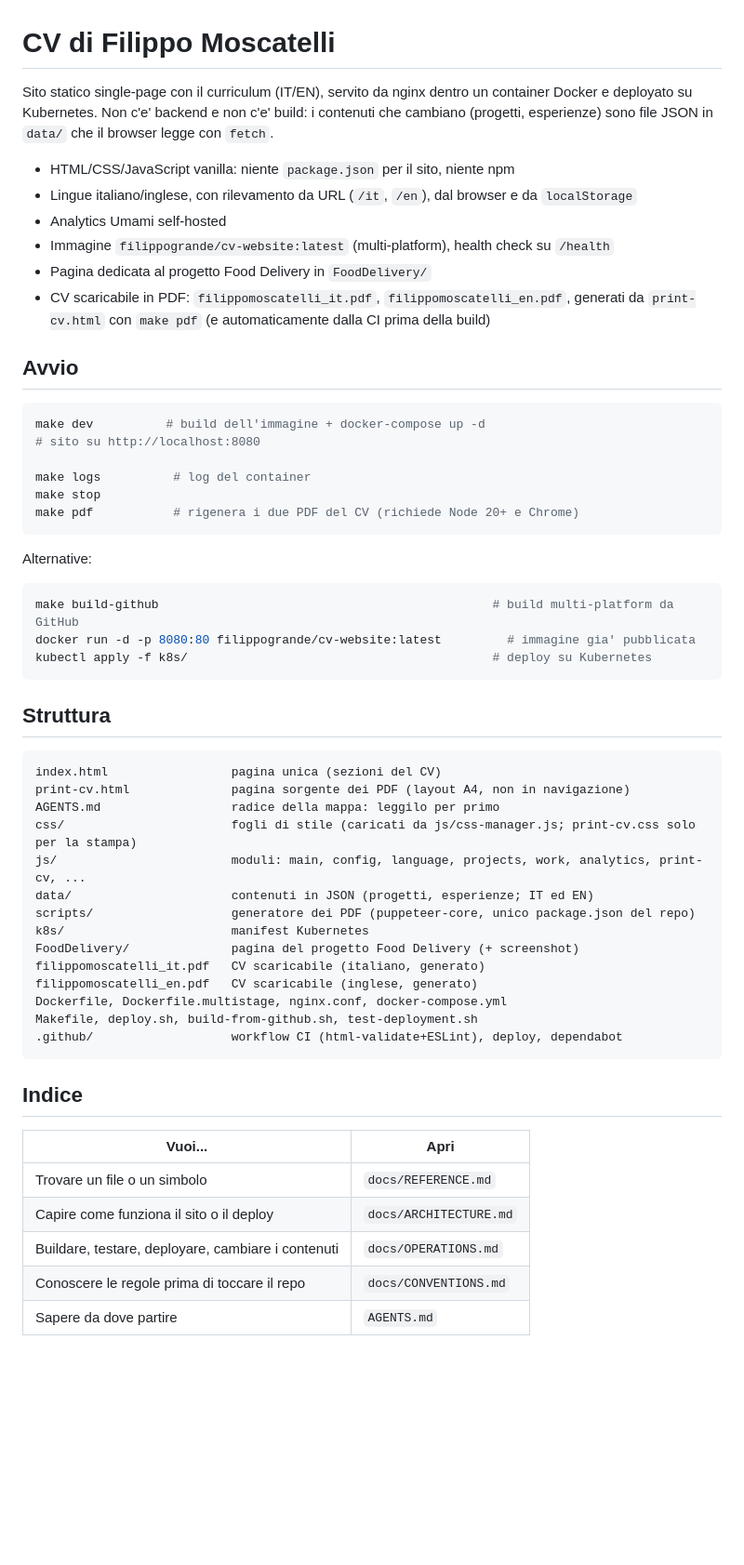
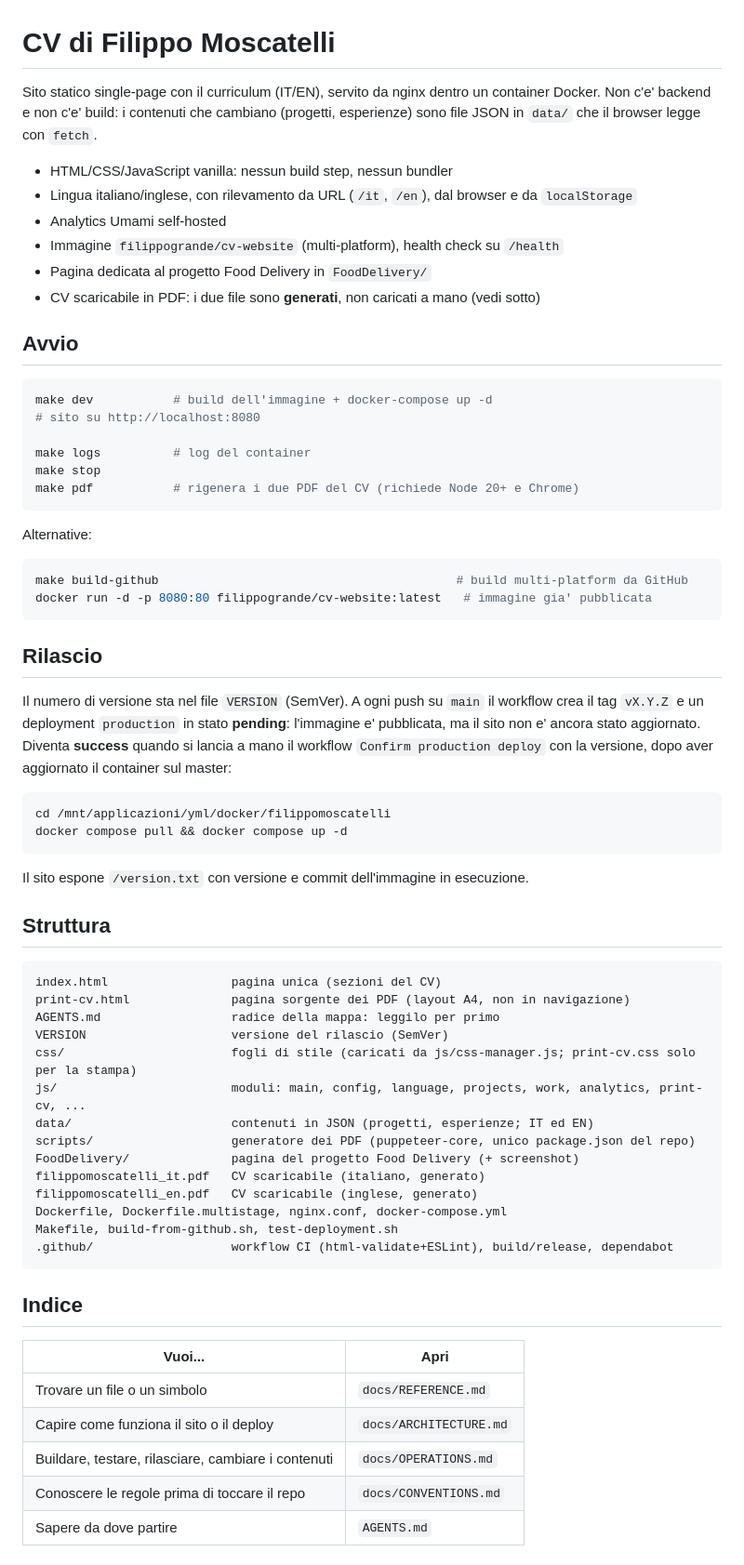
Before and after one commit to filippogrande/Filippomoscatelli, a Markdown page: README.md, the part around the change. Shown at 93% size. Rendered like a GitHub page; blank space fills up the shorter version.

Commit message:
Rewrite README: Docker-only deploy, release flow, no k8s

````diff
--- a/README.md
+++ b/README.md
@@ -1,21 +1,20 @@
 # CV di Filippo Moscatelli
 
-Sito statico single-page con il curriculum (IT/EN), servito da nginx dentro un container Docker
-e deployato su Kubernetes. Non c'e' backend e non c'e' build: i contenuti che cambiano
-(progetti, esperienze) sono file JSON in `data/` che il browser legge con `fetch`.
+Sito statico single-page con il curriculum (IT/EN), servito da nginx dentro un container
+Docker. Non c'e' backend e non c'e' build: i contenuti che cambiano (progetti, esperienze)
+sono file JSON in `data/` che il browser legge con `fetch`.
 
-- HTML/CSS/JavaScript vanilla: niente `package.json` per il sito, niente npm
-- Lingue italiano/inglese, con rilevamento da URL (`/it`, `/en`), dal browser e da `localStorage`
+- HTML/CSS/JavaScript vanilla: nessun build step, nessun bundler
+- Lingua italiano/inglese, con rilevamento da URL (`/it`, `/en`), dal browser e da `localStorage`
 - Analytics Umami self-hosted
-- Immagine `filippogrande/cv-website:latest` (multi-platform), health check su `/health`
+- Immagine `filippogrande/cv-website` (multi-platform), health check su `/health`
 - Pagina dedicata al progetto Food Delivery in `FoodDelivery/`
-- CV scaricabile in PDF: `filippomoscatelli_it.pdf`, `filippomoscatelli_en.pdf`,
-  generati da `print-cv.html` con `make pdf` (e automaticamente dalla CI prima della build)
+- CV scaricabile in PDF: i due file sono **generati**, non caricati a mano (vedi sotto)
 
 ## Avvio
 
 ```bash
-make dev          # build dell'immagine + docker-compose up -d
+make dev           # build dell'immagine + docker-compose up -d
 # sito su http://localhost:8080
 
 make logs          # log del container
@@ -26,10 +25,24 @@ make pdf           # rigenera i due PDF del CV (richiede Node 20+ e Chrome)
 Alternative:
 
 ```bash
-make build-github                                              # build multi-platform da GitHub
-docker run -d -p 8080:80 filippogrande/cv-website:latest         # immagine gia' pubblicata
-kubectl apply -f k8s/                                          # deploy su Kubernetes
+make build-github                                         # build multi-platform da GitHub
+docker run -d -p 8080:80 filippogrande/cv-website:latest   # immagine gia' pubblicata
 ```
+
+## Rilascio
+
+Il numero di versione sta nel file `VERSION` (SemVer). A ogni push su `main` il workflow
+crea il tag `vX.Y.Z` e un deployment `production` in stato **pending**: l'immagine e'
+pubblicata, ma il sito non e' ancora stato aggiornato. Diventa **success** quando si lancia
+a mano il workflow `Confirm production deploy` con la versione, dopo aver aggiornato il
+container sul master:
+
+```bash
+cd /mnt/applicazioni/yml/docker/filippomoscatelli
+docker compose pull && docker compose up -d
+```
+
+Il sito espone `/version.txt` con versione e commit dell'immagine in esecuzione.
 
 ## Struttura
 
@@ -37,17 +50,17 @@ kubectl apply -f k8s/                                          # deploy su Kuber
 index.html                 pagina unica (sezioni del CV)
 print-cv.html              pagina sorgente dei PDF (layout A4, non in navigazione)
 AGENTS.md                  radice della mappa: leggilo per primo
+VERSION                    versione del rilascio (SemVer)
 css/                       fogli di stile (caricati da js/css-manager.js; print-cv.css solo per la stampa)
 js/                        moduli: main, config, language, projects, work, analytics, print-cv, ...
 data/                      contenuti in JSON (progetti, esperienze; IT ed EN)
 scripts/                   generatore dei PDF (puppeteer-core, unico package.json del repo)
-k8s/                       manifest Kubernetes
 FoodDelivery/              pagina del progetto Food Delivery (+ screenshot)
 filippomoscatelli_it.pdf   CV scaricabile (italiano, generato)
 filippomoscatelli_en.pdf   CV scaricabile (inglese, generato)
 Dockerfile, Dockerfile.multistage, nginx.conf, docker-compose.yml
-Makefile, deploy.sh, build-from-github.sh, test-deployment.sh
-.github/                   workflow CI (html-validate+ESLint), deploy, dependabot
+Makefile, build-from-github.sh, test-deployment.sh
+.github/                   workflow CI (html-validate+ESLint), build/release, dependabot
 ```
 
 ## Indice
@@ -56,7 +69,7 @@ Makefile, deploy.sh, build-from-github.sh, test-deployment.sh
 |---|---|
 | Trovare un file o un simbolo | `docs/REFERENCE.md` |
 | Capire come funziona il sito o il deploy | `docs/ARCHITECTURE.md` |
-| Buildare, testare, deployare, cambiare i contenuti | `docs/OPERATIONS.md` |
+| Buildare, testare, rilasciare, cambiare i contenuti | `docs/OPERATIONS.md` |
 | Conoscere le regole prima di toccare il repo | `docs/CONVENTIONS.md` |
 | Sapere da dove partire | `AGENTS.md` |
 
````
